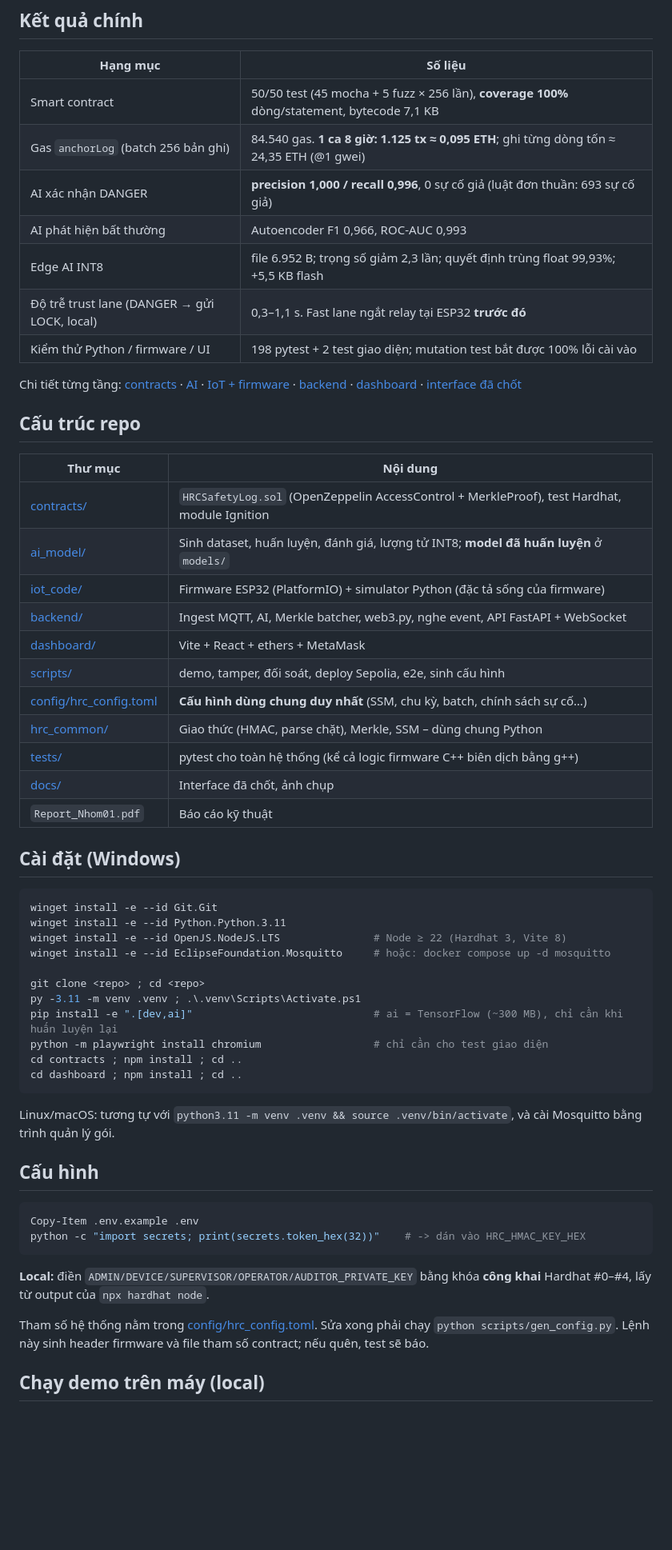
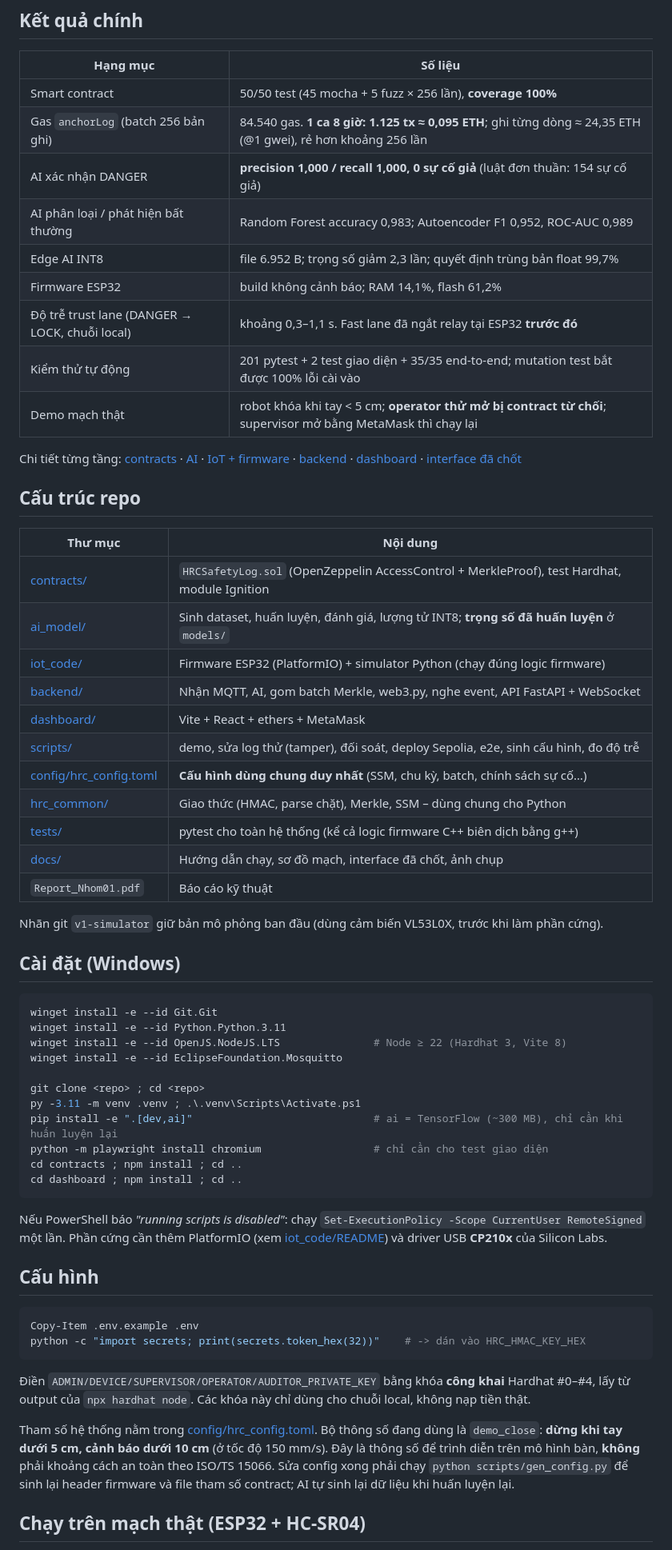
Before and after one commit to luongle81256-dev/hrc-safety-log, a Markdown page: README.md, the part around one of its changes. Shown at 80% size. Drawn GitHub-style; blank space fills up the shorter version.

````diff
--- a/README.md
+++ b/README.md
@@ -45,13 +47,15 @@ Hệ thống CPS 3 tầng **IoT → AI → Blockchain** cho không gian làm vi
 
 | Hạng mục | Số liệu |
 |---|---|
-| Smart contract | 50/50 test (45 mocha + 5 fuzz × 256 lần), **coverage 100%** dòng/statement, bytecode 7,1 KB |
-| Gas `anchorLog` (batch 256 bản ghi) | 84.540 gas. **1 ca 8 giờ: 1.125 tx ≈ 0,095 ETH**; ghi từng dòng tốn ≈ 24,35 ETH (@1 gwei) |
-| AI xác nhận DANGER | **precision 1,000 / recall 0,996**, 0 sự cố giả (luật đơn thuần: 693 sự cố giả) |
-| AI phát hiện bất thường | Autoencoder F1 0,966, ROC-AUC 0,993 |
-| Edge AI INT8 | file 6.952 B; trọng số giảm 2,3 lần; quyết định trùng float 99,93%; +5,5 KB flash |
-| Độ trễ trust lane (DANGER → gửi LOCK, local) | 0,3–1,1 s. Fast lane ngắt relay tại ESP32 **trước đó** |
-| Kiểm thử Python / firmware / UI | 198 pytest + 2 test giao diện; mutation test bắt được 100% lỗi cài vào |
+| Smart contract | 50/50 test (45 mocha + 5 fuzz × 256 lần), **coverage 100%** |
+| Gas `anchorLog` (batch 256 bản ghi) | 84.540 gas. **1 ca 8 giờ: 1.125 tx ≈ 0,095 ETH**; ghi từng dòng ≈ 24,35 ETH (@1 gwei), rẻ hơn khoảng 256 lần |
+| AI xác nhận DANGER | **precision 1,000 / recall 1,000, 0 sự cố giả** (luật đơn thuần: 154 sự cố giả) |
+| AI phân loại / phát hiện bất thường | Random Forest accuracy 0,983; Autoencoder F1 0,952, ROC-AUC 0,989 |
+| Edge AI INT8 | file 6.952 B; trọng số giảm 2,3 lần; quyết định trùng bản float 99,7% |
+| Firmware ESP32 | build không cảnh báo; RAM 14,1%, flash 61,2% |
+| Độ trễ trust lane (DANGER → LOCK, chuỗi local) | khoảng 0,3–1,1 s. Fast lane đã ngắt relay tại ESP32 **trước đó** |
+| Kiểm thử tự động | 201 pytest + 2 test giao diện + 35/35 end-to-end; mutation test bắt được 100% lỗi cài vào |
+| Demo mạch thật | robot khóa khi tay < 5 cm; **operator thử mở bị contract từ chối**; supervisor mở bằng MetaMask thì chạy lại |
 
 Chi tiết từng tầng: [contracts](contracts/README.md) · [AI](ai_model/README.md) · [IoT + firmware](iot_code/README.md) · [backend](backend/README.md) · [dashboard](dashboard/README.md) · [interface đã chốt](docs/INTERFACES.md)
 
@@ -60,16 +64,18 @@ Chi tiết từng tầng: [contracts](contracts/README.md) · [AI](ai_model/READ
 | Thư mục | Nội dung |
 |---|---|
 | [contracts/](contracts/) | `HRCSafetyLog.sol` (OpenZeppelin AccessControl + MerkleProof), test Hardhat, module Ignition |
-| [ai_model/](ai_model/) | Sinh dataset, huấn luyện, đánh giá, lượng tử INT8; **model đã huấn luyện** ở `models/` |
-| [iot_code/](iot_code/) | Firmware ESP32 (PlatformIO) + simulator Python (đặc tả sống của firmware) |
-| [backend/](backend/) | Ingest MQTT, AI, Merkle batcher, web3.py, nghe event, API FastAPI + WebSocket |
+| [ai_model/](ai_model/) | Sinh dataset, huấn luyện, đánh giá, lượng tử INT8; **trọng số đã huấn luyện** ở `models/` |
+| [iot_code/](iot_code/) | Firmware ESP32 (PlatformIO) + simulator Python (chạy đúng logic firmware) |
+| [backend/](backend/) | Nhận MQTT, AI, gom batch Merkle, web3.py, nghe event, API FastAPI + WebSocket |
 | [dashboard/](dashboard/) | Vite + React + ethers + MetaMask |
-| [scripts/](scripts/) | demo, tamper, đối soát, deploy Sepolia, e2e, sinh cấu hình |
+| [scripts/](scripts/) | demo, sửa log thử (tamper), đối soát, deploy Sepolia, e2e, sinh cấu hình, đo độ trễ |
 | [config/hrc_config.toml](config/hrc_config.toml) | **Cấu hình dùng chung duy nhất** (SSM, chu kỳ, batch, chính sách sự cố…) |
-| [hrc_common/](hrc_common/) | Giao thức (HMAC, parse chặt), Merkle, SSM – dùng chung Python |
+| [hrc_common/](hrc_common/) | Giao thức (HMAC, parse chặt), Merkle, SSM – dùng chung cho Python |
 | [tests/](tests/) | pytest cho toàn hệ thống (kể cả logic firmware C++ biên dịch bằng g++) |
-| [docs/](docs/) | Interface đã chốt, ảnh chụp |
+| [docs/](docs/) | Hướng dẫn chạy, sơ đồ mạch, interface đã chốt, ảnh chụp |
 | `Report_Nhom01.pdf` | Báo cáo kỹ thuật |
+
+Nhãn git `v1-simulator` giữ bản mô phỏng ban đầu (dùng cảm biến VL53L0X, trước khi làm phần cứng).
 
 ## Cài đặt (Windows)
 
@@ -77,7 +83,7 @@ Chi tiết từng tầng: [contracts](contracts/README.md) · [AI](ai_model/READ
 winget install -e --id Git.Git
 winget install -e --id Python.Python.3.11
 winget install -e --id OpenJS.NodeJS.LTS               # Node ≥ 22 (Hardhat 3, Vite 8)
-winget install -e --id EclipseFoundation.Mosquitto     # hoặc: docker compose up -d mosquitto
+winget install -e --id EclipseFoundation.Mosquitto
 
 git clone <repo> ; cd <repo>
 py -3.11 -m venv .venv ; .\.venv\Scripts\Activate.ps1
@@ -87,7 +93,7 @@ cd contracts ; npm install ; cd ..
 cd dashboard ; npm install ; cd ..
 ```
 
-Linux/macOS: tương tự với `python3.11 -m venv .venv && source .venv/bin/activate`, và cài Mosquitto bằng trình quản lý gói.
+Nếu PowerShell báo *"running scripts is disabled"*: chạy `Set-ExecutionPolicy -Scope CurrentUser RemoteSigned` một lần. Phần cứng cần thêm PlatformIO (xem [iot_code/README](iot_code/README.md)) và driver USB **CP210x** của Silicon Labs.
 
 ## Cấu hình
 
@@ -96,9 +102,9 @@ Copy-Item .env.example .env
 python -c "import secrets; print(secrets.token_hex(32))"    # -> dán vào HRC_HMAC_KEY_HEX
 ```
 
-**Local:** điền `ADMIN/DEVICE/SUPERVISOR/OPERATOR/AUDITOR_PRIVATE_KEY` bằng khóa **công khai** Hardhat #0–#4, lấy từ output của `npx hardhat node`.
+Điền `ADMIN/DEVICE/SUPERVISOR/OPERATOR/AUDITOR_PRIVATE_KEY` bằng khóa **công khai** Hardhat #0–#4, lấy từ output của `npx hardhat node`. Các khóa này chỉ dùng cho chuỗi local, không nạp tiền thật.
 
-Tham số hệ thống nằm trong [config/hrc_config.toml](config/hrc_config.toml). Sửa xong phải chạy `python scripts/gen_config.py`. Lệnh này sinh header firmware và file tham số contract; nếu quên, test sẽ báo.
+Tham số hệ thống nằm trong [config/hrc_config.toml](config/hrc_config.toml). Bộ thông số đang dùng là `demo_close`: **dừng khi tay dưới 5 cm, cảnh báo dưới 10 cm** (ở tốc độ 150 mm/s). Đây là thông số để trình diễn trên mô hình bàn, **không** phải khoảng cách an toàn theo ISO/TS 15066. Sửa config xong phải chạy `python scripts/gen_config.py` để sinh lại header firmware và file tham số contract; AI tự sinh lại dữ liệu khi huấn luyện lại.
 
-## Chạy demo trên máy (local)
+## Chạy trên mạch thật (ESP32 + HC-SR04)
 
````
Also changed, not shown: other parts of README.md (+81 -60 lines), docs/screenshots/demo_mach_that_locked.png (added), docs/screenshots/demo_mach_that_unlocked.png (added), docs/screenshots/so_do_mach_esp32_38chan.png (added).
